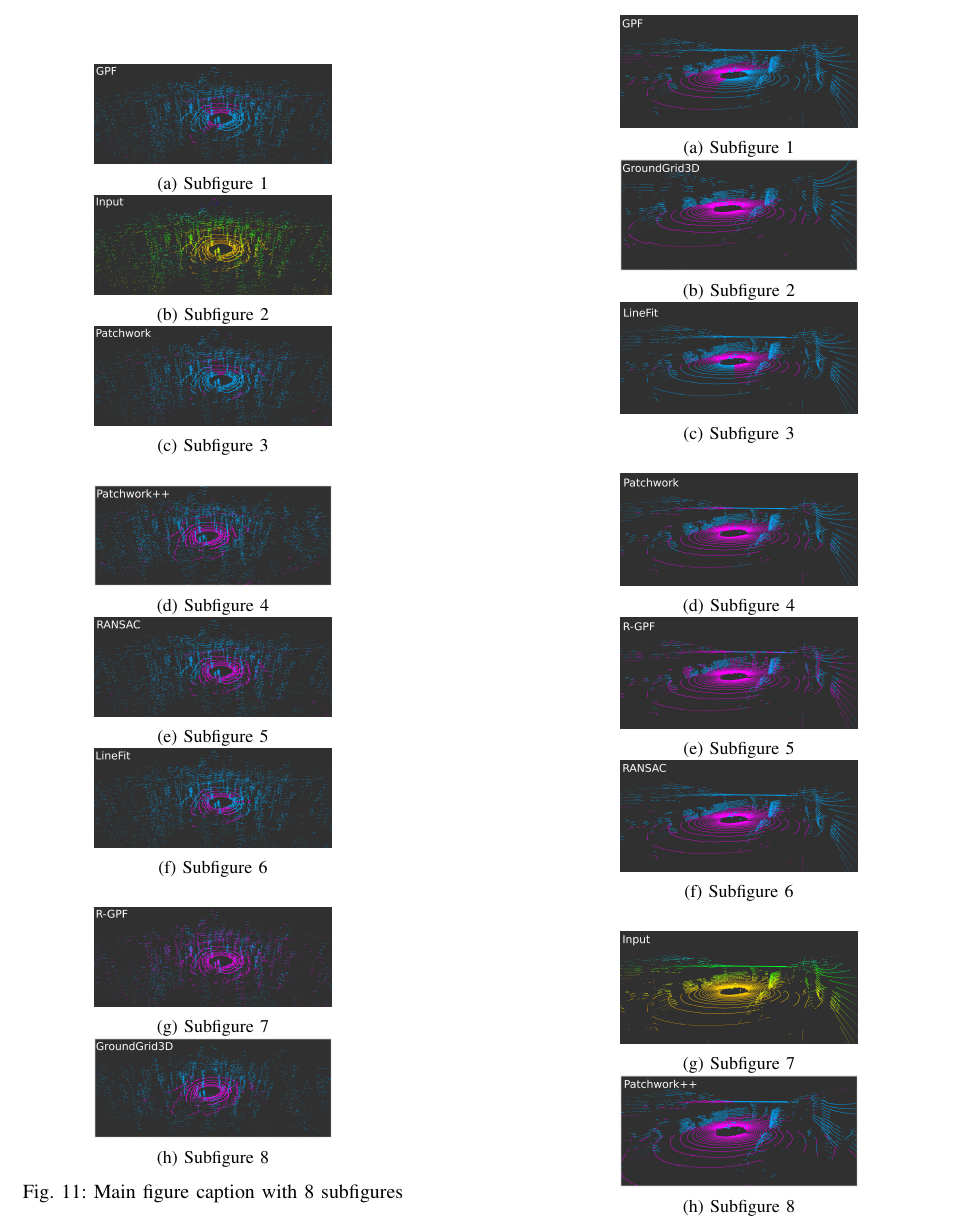
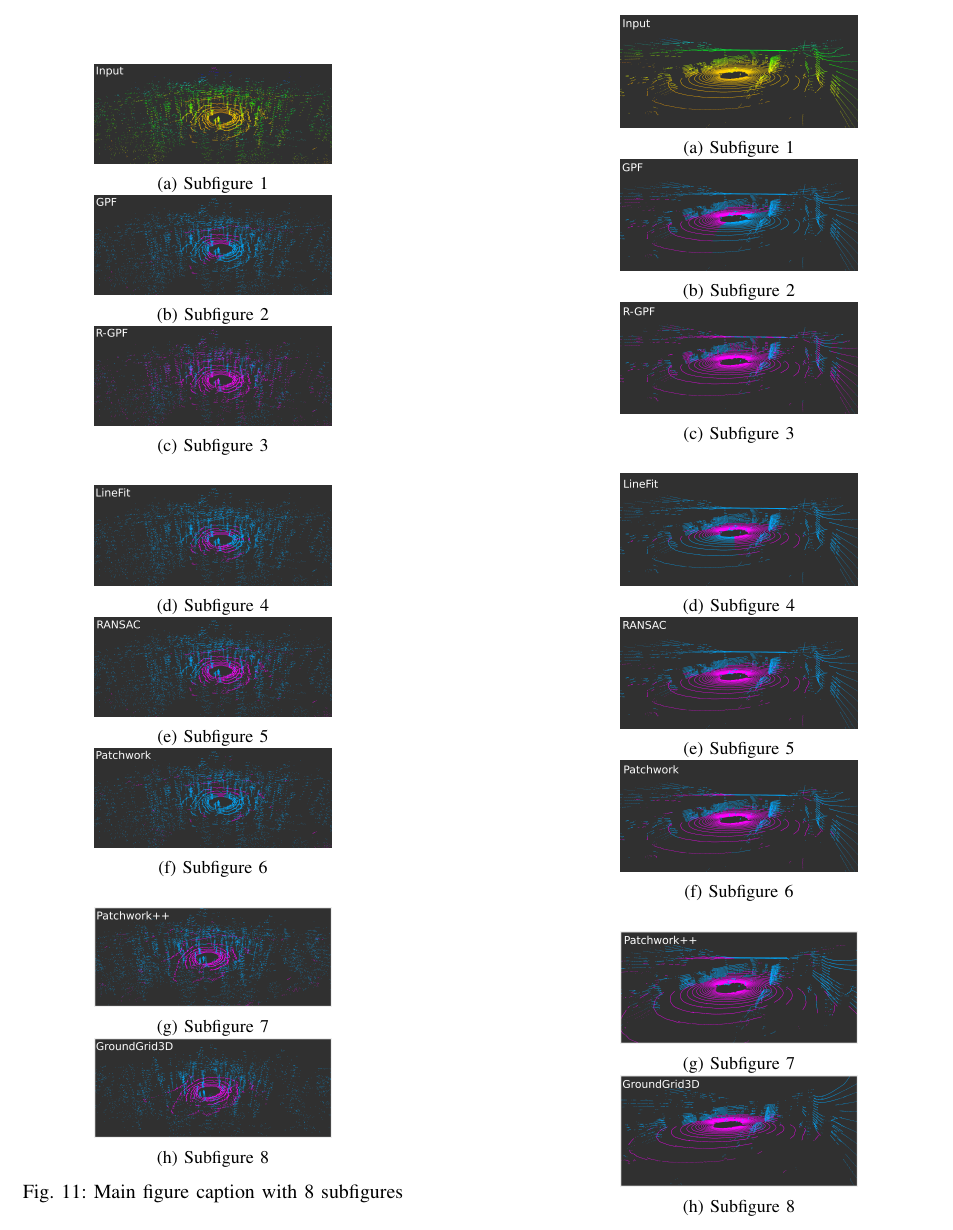
Before and after one commit to dfki-ric/ground_segmentation_ros2, a LaTeX paper (paper.tex): part of page 10 of 10, cut so that both start at the same text. Compiled offline with pdfLaTeX; a missing font is replaced by an installed copy or a similar font; a LaTeX package or settings file that is missing is left out.

Commit message:
Renamed figures

```diff
--- a/paper.tex
+++ b/paper.tex
@@ -812,65 +809,62 @@ understanding complex 3D structures and diverse landscapes is crucial.
 
 \begin{figure}[h!]
   \centering
-  % First row of 3 subfigures
   \begin{subfigure}[b]{0.23\textwidth}
       \centering
-      \includegraphics[width=\textwidth]{figures/botanic_garden/g15401.png}
+      \includegraphics[width=\textwidth]{figures/botanic_garden/input.png}
       \caption{Subfigure 1}
       \label{fig:sub1}
   \end{subfigure}
   \hspace{0.02\textwidth}
   \begin{subfigure}[b]{0.23\textwidth}
       \centering
-      \includegraphics[width=\textwidth]{figures/botanic_garden/g30323.png}
+      \includegraphics[width=\textwidth]{figures/botanic_garden/gpf.png}
       \caption{Subfigure 2}
       \label{fig:sub2}
   \end{subfigure}
   \hspace{0.02\textwidth}
   \begin{subfigure}[b]{0.23\textwidth}
       \centering
-      \includegraphics[width=\textwidth]{figures/botanic_garden/g37120.png}
+      \includegraphics[width=\textwidth]{figures/botanic_garden/rgpf.png}
       \caption{Subfigure 3}
       \label{fig:sub3}
   \end{subfigure}
 
   \vspace{0.5cm} % Adds some vertical space between the rows
 
-  % Second row of 3 subfigures
   \begin{subfigure}[b]{0.23\textwidth}
       \centering
-      \includegraphics[width=\textwidth]{figures/botanic_garden/g44109.png}
+      \includegraphics[width=\textwidth]{figures/botanic_garden/linefit.png}
       \caption{Subfigure 4}
       \label{fig:sub4}
   \end{subfigure}
   \hspace{0.02\textwidth}
   \begin{subfigure}[b]{0.23\textwidth}
       \centering
-      \includegraphics[width=\textwidth]{figures/botanic_garden/g49838.png}
+      \includegraphics[width=\textwidth]{figures/botanic_garden/ransac.png}
       \caption{Subfigure 5}
       \label{fig:sub5}
   \end{subfigure}
   \hspace{0.02\textwidth}
   \begin{subfigure}[b]{0.23\textwidth}
       \centering
-      \includegraphics[width=\textwidth]{figures/botanic_garden/g70360.png}
+      \includegraphics[width=\textwidth]{figures/botanic_garden/patchwork.png}
       \caption{Subfigure 6}
       \label{fig:sub6}
   \end{subfigure}
 
   \vspace{0.5cm} % Adds some vertical space between the rows
 
-  % Third row of 2 subfigures
   \begin{subfigure}[b]{0.23\textwidth}
       \centering
-      \includegraphics[width=\textwidth]{figures/botanic_garden/g56365.png}
+      \includegraphics[width=\textwidth]{figures/botanic_garden/patchworkpp.png}
       \caption{Subfigure 7}
       \label{fig:sub7}
   \end{subfigure}
   \hspace{0.02\textwidth}
   \begin{subfigure}[b]{0.23\textwidth}
     \centering
-    \includegraphics[width=\textwidth]{figures/botanic_garden/g65445.png}
+    \includegraphics[width=\textwidth]{figures/botanic_garden/groundgrid3d.png}
     \caption{Subfigure 8}
     \label{fig:sub8}
   \end{subfigure}
@@ -882,65 +876,62 @@ understanding complex 3D structures and diverse landscapes is crucial.
 
 \begin{figure}[h!]
   \centering
-  % First row of 3 subfigures
   \begin{subfigure}[b]{0.23\textwidth}
       \centering
-      \includegraphics[width=\textwidth]{figures/urbanNav_10sec/g8810.png}
+      \includegraphics[width=\textwidth]{figures/urbanNav_10sec/input.png}
       \caption{Subfigure 1}
       \label{fig:sub1}
   \end{subfigure}
   \hspace{0.02\textwidth}
   \begin{subfigure}[b]{0.23\textwidth}
       \centering
-      \includegraphics[width=\textwidth]{figures/urbanNav_10sec/g128268.png}
+      \includegraphics[width=\textwidth]{figures/urbanNav_10sec/gpf.png}
       \caption{Subfigure 2}
       \label{fig:sub2}
   \end{subfigure}
   \hspace{0.02\textwidth}
   \begin{subfigure}[b]{0.23\textwidth}
       \centering
-      \includegraphics[width=\textwidth]{figures/urbanNav_10sec/g128273.png}
+      \includegraphics[width=\textwidth]{figures/urbanNav_10sec/rgpf.png}
       \caption{Subfigure 3}
       \label{fig:sub3}
   \end{subfigure}
 
   \vspace{0.5cm} % Adds some vertical space between the rows
 
-  % Second row of 3 subfigures
   \begin{subfigure}[b]{0.23\textwidth}
       \centering
-      \includegraphics[width=\textwidth]{figures/urbanNav_10sec/g128278.png}
+      \includegraphics[width=\textwidth]{figures/urbanNav_10sec/linefit.png}
       \caption{Subfigure 4}
       \label{fig:sub4}
   \end{subfigure}
   \hspace{0.02\textwidth}
   \begin{subfigure}[b]{0.23\textwidth}
       \centering
-      \includegraphics[width=\textwidth]{figures/urbanNav_10sec/g128283.png}
+      \includegraphics[width=\textwidth]{figures/urbanNav_10sec/ransac.png}
       \caption{Subfigure 5}
       \label{fig:sub5}
   \end{subfigure}
   \hspace{0.02\textwidth}
   \begin{subfigure}[b]{0.23\textwidth}
       \centering
-      \includegraphics[width=\textwidth]{figures/urbanNav_10sec/g137605.png}
+      \includegraphics[width=\textwidth]{figures/urbanNav_10sec/patchwork.png}
       \caption{Subfigure 6}
       \label{fig:sub6}
   \end{subfigure}
 
   \vspace{0.5cm} % Adds some vertical space between the rows
 
-  % Third row of 2 subfigures
   \begin{subfigure}[b]{0.23\textwidth}
       \centering
-      \includegraphics[width=\textwidth]{figures/urbanNav_10sec/g148660.png}
+      \includegraphics[width=\textwidth]{figures/urbanNav_10sec/patchworkpp.png}
       \caption{Subfigure 7}
       \label{fig:sub7}
   \end{subfigure}
   \hspace{0.02\textwidth}
   \begin{subfigure}[b]{0.23\textwidth}
       \centering
-      \includegraphics[width=\textwidth]{figures/urbanNav_10sec/g159265.png}
+      \includegraphics[width=\textwidth]{figures/urbanNav_10sec/groundgrid3d.png}
       \caption{Subfigure 8}
       \label{fig:sub8}
   \end{subfigure}
```
Also changed, not shown: figures/botanic_garden/gpf.png (renamed from figures/botanic_garden/g15401.png), figures/botanic_garden/groundgrid3d.png (renamed from figures/botanic_garden/g65445.png), figures/botanic_garden/input.png (renamed from figures/botanic_garden/g30323.png), figures/botanic_garden/linefit.png (renamed from figures/botanic_garden/g70360.png), figures/botanic_garden/patchwork.png (renamed from figures/botanic_garden/g37120.png), figures/botanic_garden/patchworkpp.png (renamed from figures/botanic_garden/g44109.png), figures/botanic_garden/ransac.png (renamed from figures/botanic_garden/g49838.png), figures/botanic_garden/rgpf.png (renamed from figures/botanic_garden/g56365.png), figures/urbanNav_10sec/gpf.png (renamed from figures/urbanNav_10sec/g8810.png), figures/urbanNav_10sec/groundgrid3d.png (renamed from figures/urbanNav_10sec/g128268.png), figures/urbanNav_10sec/input.png (renamed from figures/urbanNav_10sec/g148660.png), figures/urbanNav_10sec/linefit.png (renamed from figures/urbanNav_10sec/g128273.png), figures/urbanNav_10sec/patchwork.png (renamed from figures/urbanNav_10sec/g128278.png), figures/urbanNav_10sec/patchworkpp.png (renamed from figures/urbanNav_10sec/g159265.png), 3 more files.
